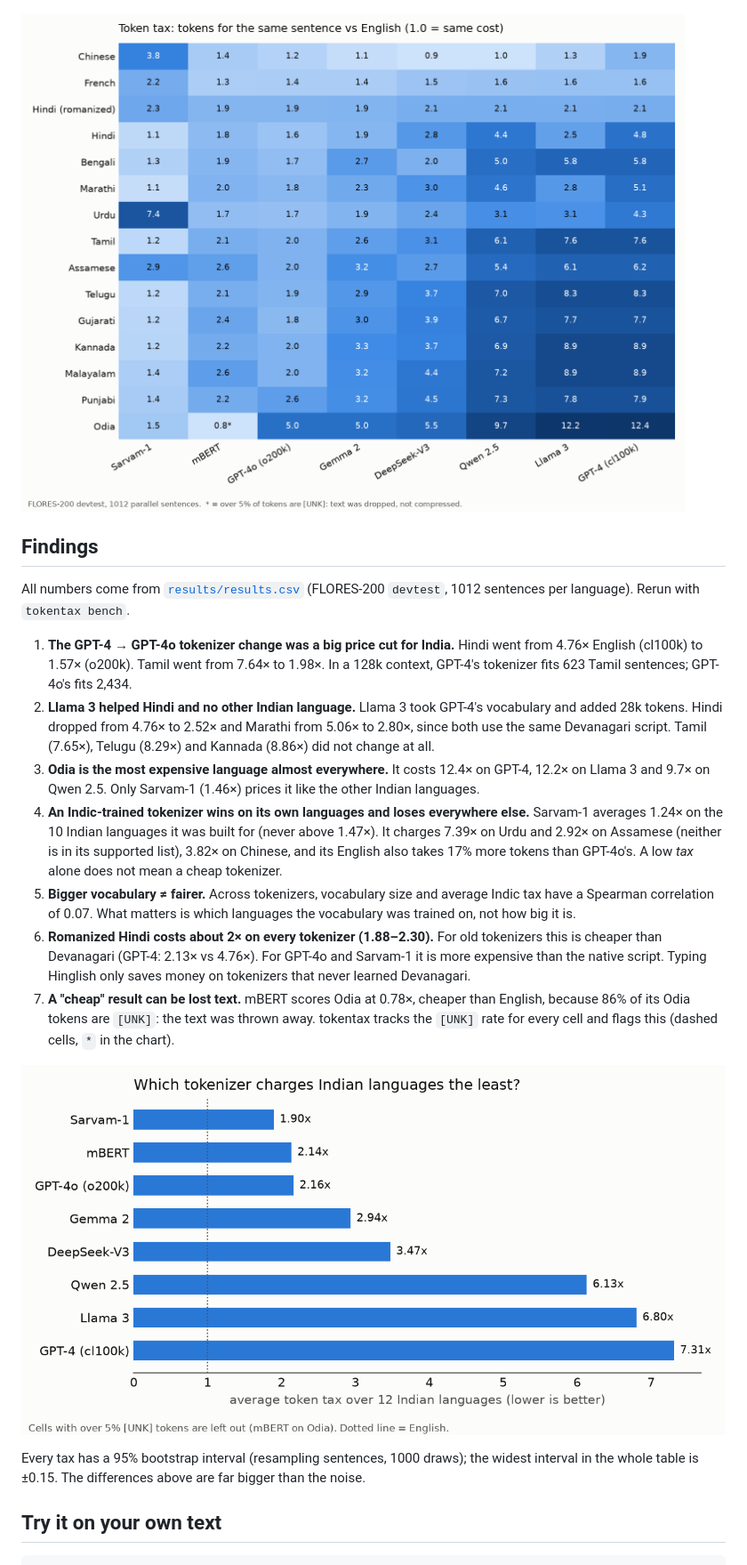
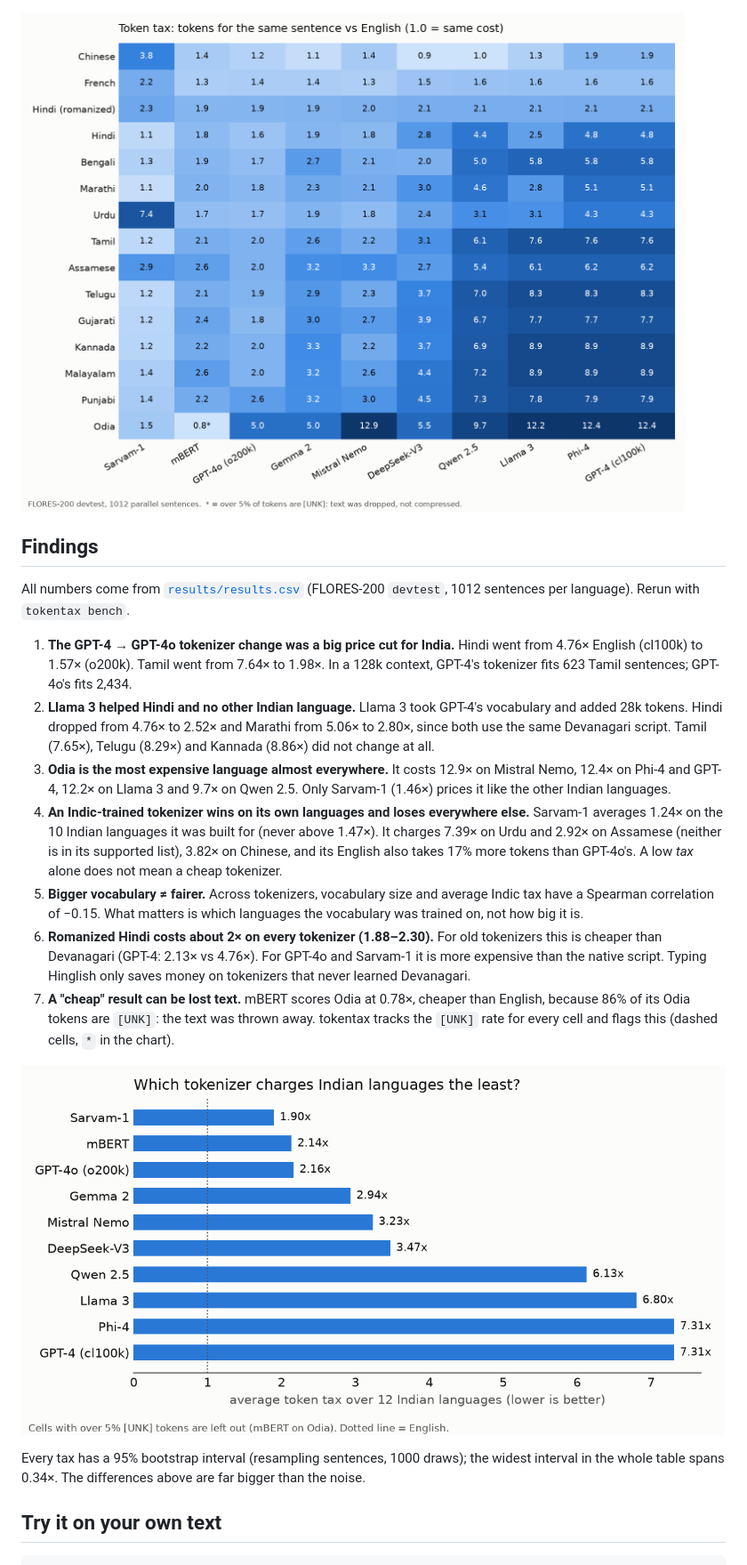
Before and after one commit to NAMAN-VERMA-02/tokentax, a Markdown page: README.md, the part around one of its changes. Shown at 89% size. Rendered like a GitHub page; pictures changed too: results/by_tokenizer.png, results/heatmap.png.

Commit message:
Benchmark Mistral Nemo and Phi-4 tokenizers

```diff
--- a/README.md
+++ b/README.md
@@ -16,15 +16,15 @@ All numbers come from [`results/results.csv`](results/results.csv) (FLORES-200 `
 
 1. **The GPT-4 → GPT-4o tokenizer change was a big price cut for India.** Hindi went from 4.76× English (cl100k) to 1.57× (o200k). Tamil went from 7.64× to 1.98×. In a 128k context, GPT-4's tokenizer fits 623 Tamil sentences; GPT-4o's fits 2,434.
 2. **Llama 3 helped Hindi and no other Indian language.** Llama 3 took GPT-4's vocabulary and added 28k tokens. Hindi dropped from 4.76× to 2.52× and Marathi from 5.06× to 2.80×, since both use the same Devanagari script. Tamil (7.65×), Telugu (8.29×) and Kannada (8.86×) did not change at all.
-3. **Odia is the most expensive language almost everywhere.** It costs 12.4× on GPT-4, 12.2× on Llama 3 and 9.7× on Qwen 2.5. Only Sarvam-1 (1.46×) prices it like the other Indian languages.
+3. **Odia is the most expensive language almost everywhere.** It costs 12.9× on Mistral Nemo, 12.4× on Phi-4 and GPT-4, 12.2× on Llama 3 and 9.7× on Qwen 2.5. Only Sarvam-1 (1.46×) prices it like the other Indian languages.
 4. **An Indic-trained tokenizer wins on its own languages and loses everywhere else.** Sarvam-1 averages 1.24× on the 10 Indian languages it was built for (never above 1.47×). It charges 7.39× on Urdu and 2.92× on Assamese (neither is in its supported list), 3.82× on Chinese, and its English also takes 17% more tokens than GPT-4o's. A low *tax* alone does not mean a cheap tokenizer.
-5. **Bigger vocabulary ≠ fairer.** Across tokenizers, vocabulary size and average Indic tax have a Spearman correlation of 0.07. What matters is which languages the vocabulary was trained on, not how big it is.
+5. **Bigger vocabulary ≠ fairer.** Across tokenizers, vocabulary size and average Indic tax have a Spearman correlation of −0.15. What matters is which languages the vocabulary was trained on, not how big it is.
 6. **Romanized Hindi costs about 2× on every tokenizer (1.88–2.30).** For old tokenizers this is cheaper than Devanagari (GPT-4: 2.13× vs 4.76×). For GPT-4o and Sarvam-1 it is more expensive than the native script. Typing Hinglish only saves money on tokenizers that never learned Devanagari.
 7. **A "cheap" result can be lost text.** mBERT scores Odia at 0.78×, cheaper than English, because 86% of its Odia tokens are `[UNK]`: the text was thrown away. tokentax tracks the `[UNK]` rate for every cell and flags this (dashed cells, `*` in the chart).
 
 ![average tax per tokenizer](results/by_tokenizer.png)
 
-Every tax has a 95% bootstrap interval (resampling sentences, 1000 draws); the widest interval in the whole table is ±0.15. The differences above are far bigger than the noise.
+Every tax has a 95% bootstrap interval (resampling sentences, 1000 draws); the widest interval in the whole table spans 0.34×. The differences above are far bigger than the noise.
 
 ## Try it on your own text
 
```
Also changed, not shown: other parts of README.md (+3 -1 lines), 5 other files.
